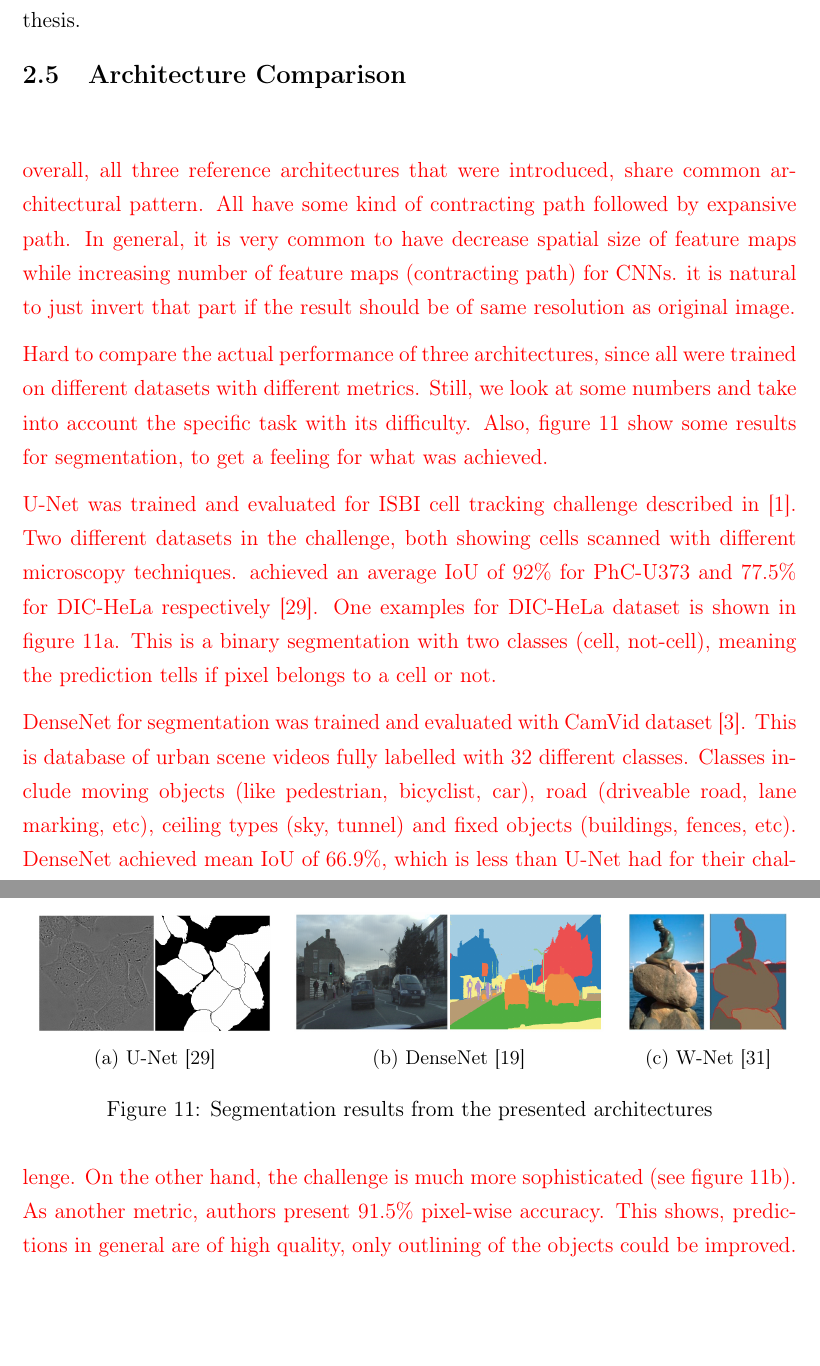
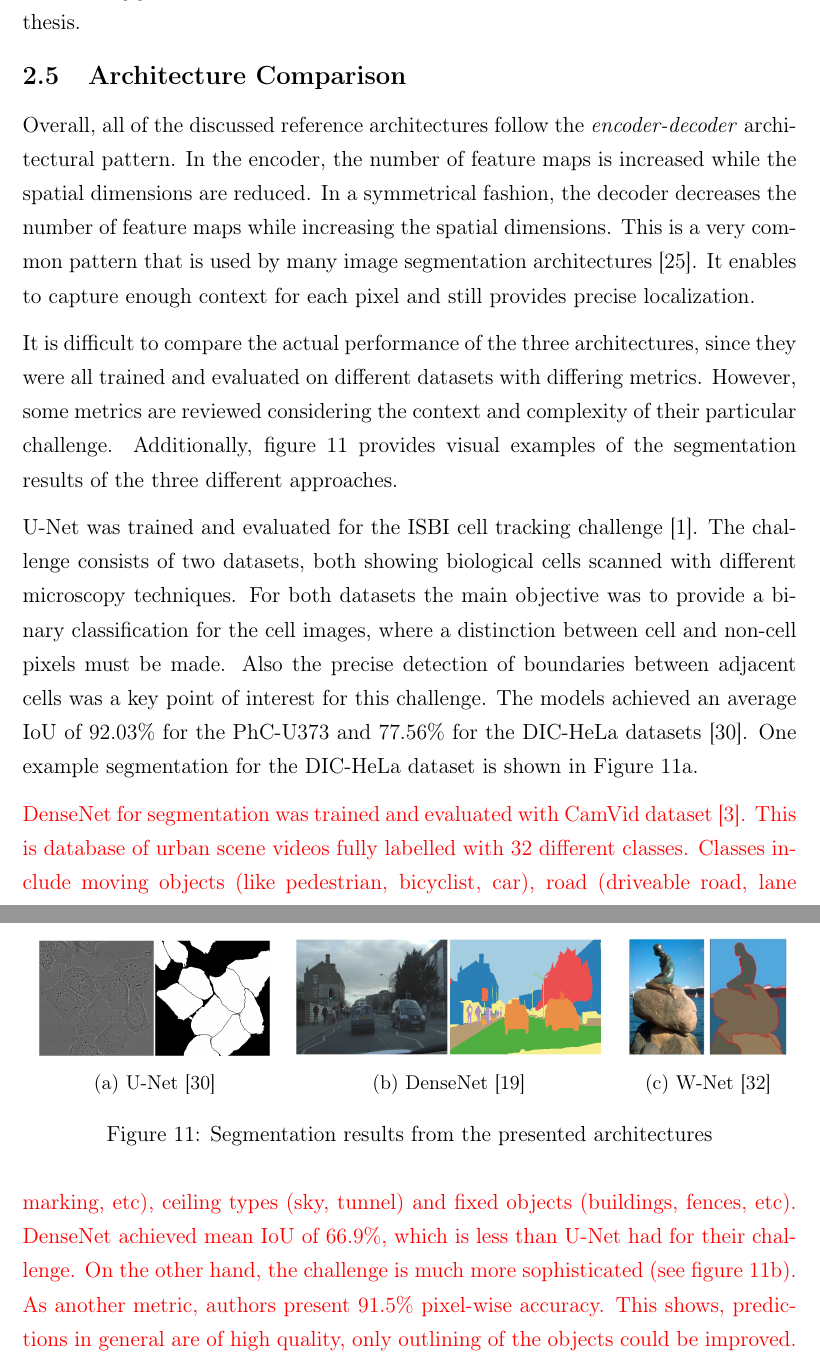
Before and after one commit to karstenkoehler/semantic-segmentation-master-thesis, a LaTeX thesis (latex/thesis.tex, which reads latex/content/literature_review.tex): two parts of pages 20 and 21 of 40, joined at a grey line, cut so that both start at the same text, the shorter picture padded with empty space. Compiled offline with pdfLaTeX.

Commit message:
latex: architecture comparison

```diff
--- a/latex/content/literature_review.tex
+++ b/latex/content/literature_review.tex
@@ -265,15 +265,15 @@ In their paper~\cite{wnet17}, Xia and Kulis propose to follow up the initial seg
 
 
 \subsection{Architecture Comparison}
+Overall, all of the discussed reference architectures follow the \emph{encoder-decoder} architectural pattern. In the encoder, the number of feature maps is increased while the spatial dimensions are reduced. In a symmetrical fashion, the decoder decreases the number of feature maps while increasing the spatial dimensions. This is a very common pattern that is used by many image segmentation architectures~\cite{imseg_survey20}. It enables to capture enough context for each pixel and still provides precise localization.
+
+It is difficult to compare the actual performance of the three architectures, since they were all trained and evaluated on different datasets with differing metrics. However, some metrics are reviewed considering the context and complexity of their particular challenge. Additionally, figure~\ref{fig:segmentation_examples} provides visual examples of the segmentation results of the three different approaches.
+
+U-Net was trained and evaluated for the ISBI cell tracking challenge~\cite{isbi_challenge}. The challenge consists of two datasets, both showing biological cells scanned with different microscopy techniques. For both datasets the main objective was to provide a binary classification for the cell images, where a distinction between cell and non-cell pixels must be made. Also the precise detection of boundaries between adjacent cells was a key point of interest for this challenge. The models achieved an average IoU of $92.03\%$ for the PhC-U373 and $77.56\%$ for the DIC-HeLa datasets~\cite{unet15}. One example segmentation for the DIC-HeLa dataset is shown in Figure~\ref{fig:exseg_unet}.
+
+
+
 \WIP{
-% TODO: have a look at \cite{imseg_survey20}
-
-overall, all three reference architectures that were introduced, share common architectural pattern. All have some kind of contracting path followed by expansive path. In general, it is very common to have decrease spatial size of feature maps while increasing number of feature maps (contracting path) for CNNs. it is natural to just invert that part if the result should be of same resolution as original image.
-
-Hard to compare the actual performance of three architectures, since all were trained on different datasets with different metrics. Still, we look at some numbers and take into account the specific task with its difficulty. Also, figure~\ref{fig:segmentation_examples} show some results for segmentation, to get a feeling for what was achieved.
-
-U-Net was trained and evaluated for ISBI cell tracking challenge described in \cite{isbi_challenge}. Two different datasets in the challenge, both showing cells scanned with different microscopy techniques. achieved an average IoU of $92\%$ for PhC-U373 and $77.5\%$ for DIC-HeLa respectively \cite{unet15}. One examples for DIC-HeLa dataset is shown in figure~\ref{fig:exseg_unet}. This is a binary segmentation with two classes (cell, not-cell), meaning the prediction tells if pixel belongs to a cell or not.
-
 DenseNet for segmentation was trained and evaluated with CamVid dataset \cite{camvid_challenge}. This is database of urban scene videos fully labelled with 32 different classes. Classes include moving objects (like pedestrian, bicyclist, car), road (driveable road, lane marking, etc), ceiling types (sky, tunnel) and fixed objects (buildings, fences, etc). DenseNet achieved mean IoU of $66.9\%$, which is less than U-Net had for their challenge. On the other hand, the challenge is much more sophisticated (see figure~\ref{fig:exseg_densenet}). As another metric, authors present $91.5\%$ pixel-wise accuracy. This shows, predictions in general are of high quality, only outlining of the objects could be improved.
 
 W-Net trained on PASCAL VOC 2012 dataset and evaluated with Berkeley Segmentation Database (BSDS500). Both datasets contain hundreds of images with labelled segmentations. But since W-Net is unsupervised labels are not used during training, but only for evaluation. Metrics are a bit different in this case, because there are multiple ground-truth segmentations for each image. Two metrics of interest: \emph{probabilistic rand index} (PRI) is a form of pixel-wise accuracy. Other metric is \emph{segmentation covering} (SC), which is extended IoU. In detail explanation of metrics can be found in \cite{hierarchy_imgseg11}.
```
Also changed, not shown: latex/content/literature_review.tex (2 more changed lines).
